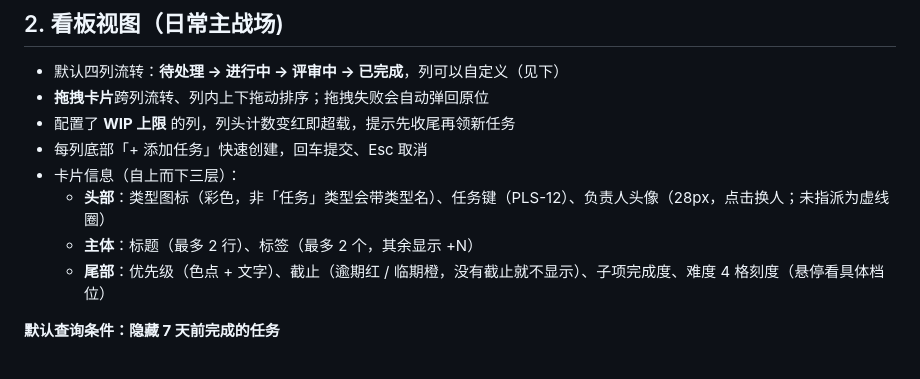
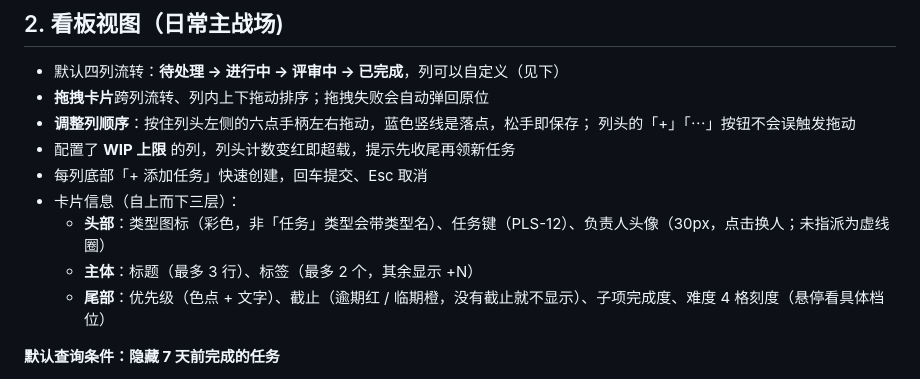
Before and after one commit to Shmming-86/pulse, a Markdown page: docs/USER-GUIDE.md, the part around the change. Rendered like a GitHub page.

```diff
--- a/docs/USER-GUIDE.md
+++ b/docs/USER-GUIDE.md
@@ -12,11 +12,13 @@
 
 - 默认四列流转：**待处理 → 进行中 → 评审中 → 已完成**，列可以自定义（见下）
 - **拖拽卡片**跨列流转、列内上下拖动排序；拖拽失败会自动弹回原位
+- **调整列顺序**：按住列头左侧的六点手柄左右拖动，蓝色竖线是落点，松手即保存；
+  列头的「+」「⋯」按钮不会误触发拖动
 - 配置了 **WIP 上限** 的列，列头计数变红即超载，提示先收尾再领新任务
 - 每列底部「+ 添加任务」快速创建，回车提交、Esc 取消
 - 卡片信息（自上而下三层）：
-  - **头部**：类型图标（彩色，非「任务」类型会带类型名）、任务键（PLS-12）、负责人头像（28px，点击换人；未指派为虚线圈）
-  - **主体**：标题（最多 2 行）、标签（最多 2 个，其余显示 +N）
+  - **头部**：类型图标（彩色，非「任务」类型会带类型名）、任务键（PLS-12）、负责人头像（30px，点击换人；未指派为虚线圈）
+  - **主体**：标题（最多 3 行）、标签（最多 2 个，其余显示 +N）
   - **尾部**：优先级（色点 + 文字）、截止（逾期红 / 临期橙，没有截止就不显示）、子项完成度、难度 4 格刻度（悬停看具体档位）
 
 **默认查询条件：隐藏 7 天前完成的任务**
```
Also changed, not shown: README.md (+4 -2 lines), docs/DEPLOYMENT.md (+3 -3 lines), docs/assets/board.png, 5 other files.
